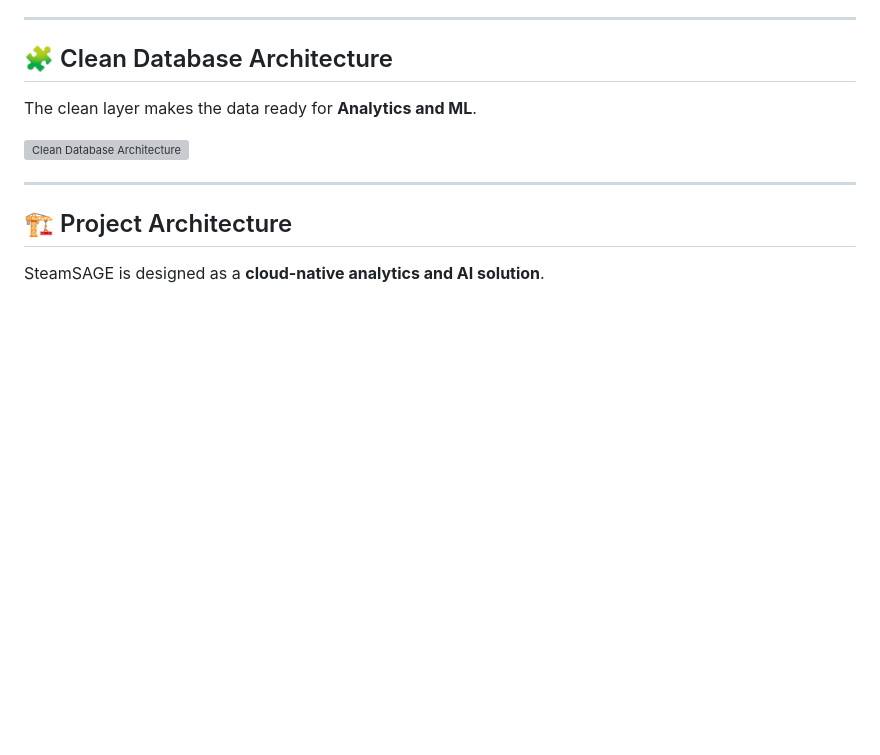
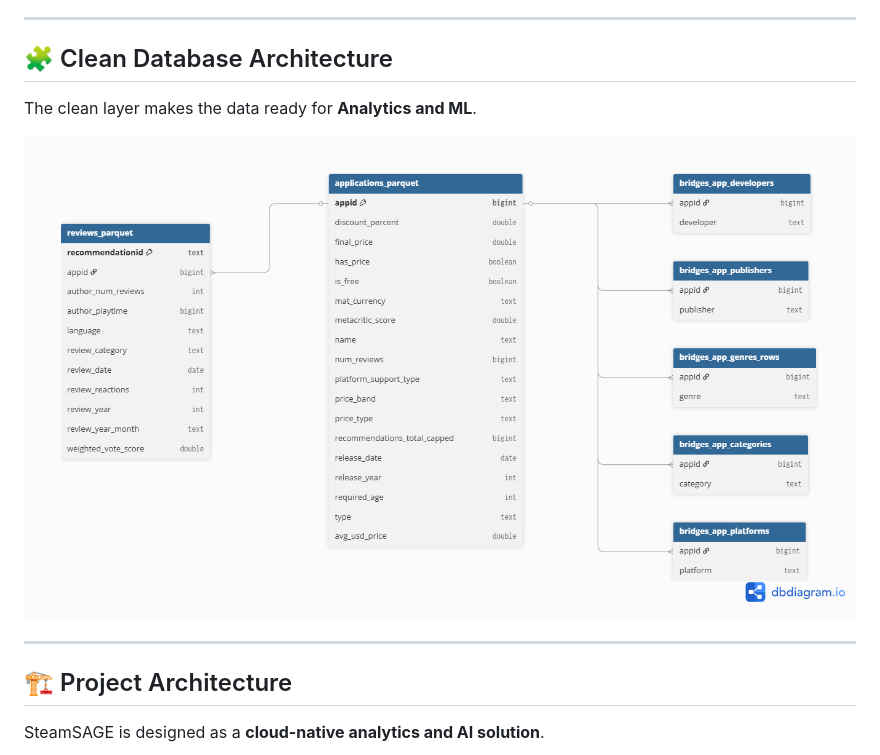
Before and after one commit to dbda-grp4/steamsage, a Markdown page: readme.md, the part around the change. Rendered like a GitHub page; blank space fills up the shorter version; grey boxes are pictures that could not be loaded.

Commit message:
corrected diagram path in readme

```diff
--- a/readme.md
+++ b/readme.md
@@ -56,7 +56,7 @@ The raw dataset closely mirrors the Steam API structure and contains deeply nest
 
 The clean layer makes the data ready for **Analytics and ML**.
 
-![Clean Database Architecture](diagrams/clean_database_architecture.png)
+![Clean Database Architecture](diagrams/cleaned_database_architecture.png)
 
 ---
 
```
